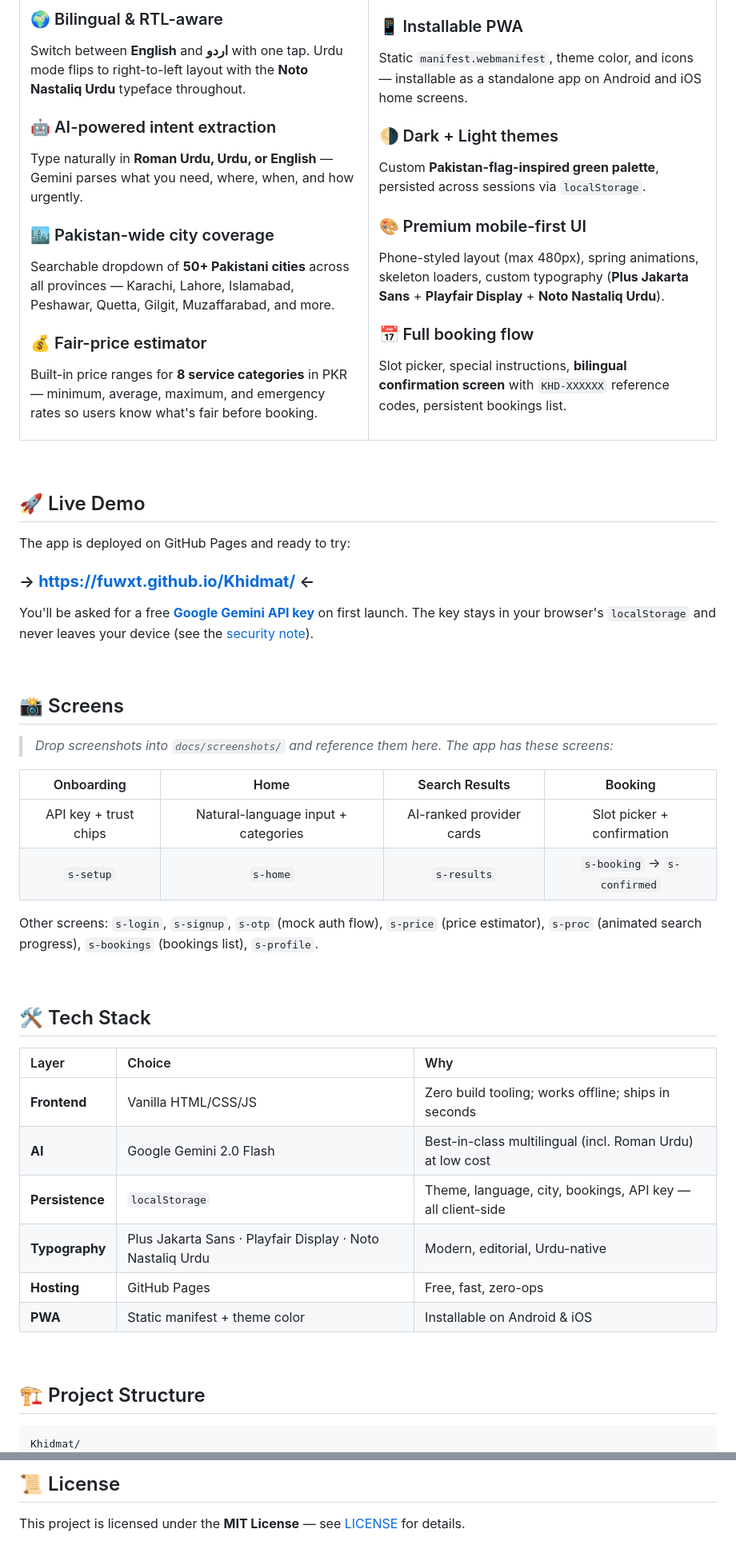
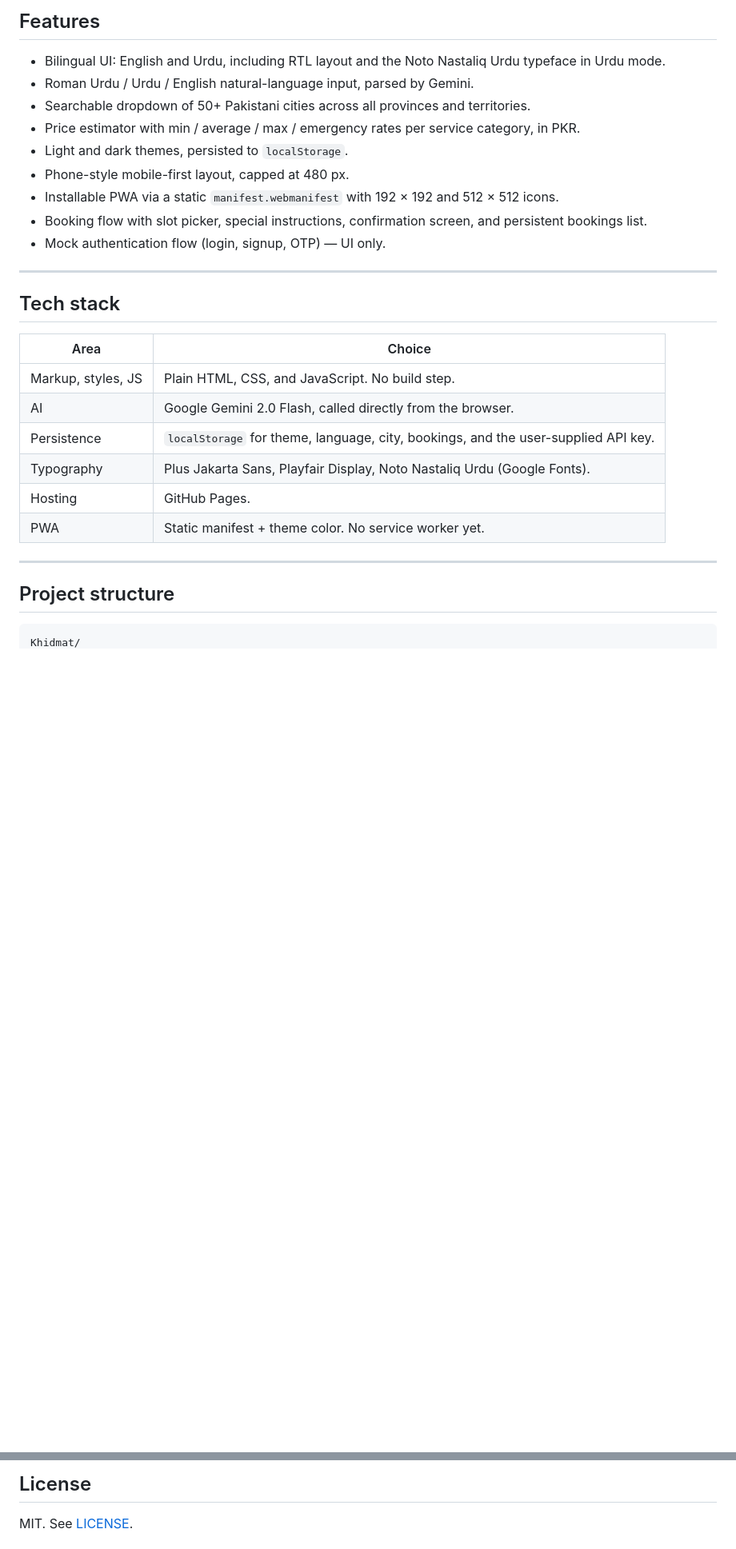
Before and after one commit to fuwxt/Khidmat, a Markdown page: README.md, 2 parts joined by grey strips. Shown at 80% size. GitHub-like rendering; blank space fills up the shorter version.

````diff
--- a/README.md
+++ b/README.md
@@ -48,78 +29,32 @@ Behind the scenes, **Google Gemini** parses the request, extracts service intent
 
-### 🌍 Bilingual & RTL-aware
-Switch between **English** and **اردو** with one tap. Urdu mode flips to right-to-left layout with the **Noto Nastaliq Urdu** typeface throughout.
+## Features
 
-### 🤖 AI-powered intent extraction
-Type naturally in **Roman Urdu, Urdu, or English** — Gemini parses what you need, where, when, and how urgently.
+- Bilingual UI: English and Urdu, including RTL layout and the Noto Nastaliq Urdu typeface in Urdu mode.
+- Roman Urdu / Urdu / English natural-language input, parsed by Gemini.
+- Searchable dropdown of 50+ Pakistani cities across all provinces and territories.
+- Price estimator with min / average / max / emergency rates per service category, in PKR.
+- Light and dark themes, persisted to `localStorage`.
+- Phone-style mobile-first layout, capped at 480 px.
+- Installable PWA via a static `manifest.webmanifest` with 192 × 192 and 512 × 512 icons.
+- Booking flow with slot picker, special instructions, confirmation screen, and persistent bookings list.
+- Mock authentication flow (login, signup, OTP) — UI only.
 
-### 🏙️ Pakistan-wide city coverage
-Searchable dropdown of **50+ Pakistani cities** across all provinces — Karachi, Lahore, Islamabad, Peshawar, Quetta, Gilgit, Muzaffarabad, and more.
+---
 
-### 💰 Fair-price estimator
-Built-in price ranges for **8 service categories** in PKR — minimum, average, maximum, and emergency rates so users know what's fair before booking.
+## Tech stack
 
-</td>
-<td width="50%">
+| Area              | Choice                                                       |
+| ----------------- | ------------------------------------------------------------ |
+| Markup, styles, JS | Plain HTML, CSS, and JavaScript. No build step.             |
+| AI                | Google Gemini 2.0 Flash, called directly from the browser.  |
+| Persistence       | `localStorage` for theme, language, city, bookings, and the user-supplied API key. |
+| Typography        | Plus Jakarta Sans, Playfair Display, Noto Nastaliq Urdu (Google Fonts). |
+| Hosting           | GitHub Pages.                                                |
+| PWA               | Static manifest + theme color. No service worker yet.        |
 
-### 📱 Installable PWA
-Static `manifest.webmanifest`, theme color, and icons — installable as a standalone app on Android and iOS home screens.
+---
 
-### 🌗 Dark + Light themes
-Custom **Pakistan-flag-inspired green palette**, persisted across sessions via `localStorage`.
-
-### 🎨 Premium mobile-first UI
-Phone-styled layout (max 480px), spring animations, skeleton loaders, custom typography (**Plus Jakarta Sans** + **Playfair Display** + **Noto Nastaliq Urdu**).
-
-### 📅 Full booking flow
-Slot picker, special instructions, **bilingual confirmation screen** with `KHD-XXXXXX` reference codes, persistent bookings list.
-
-</td>
-</tr>
-</table>
-
-<br />
-
-## 🚀 Live Demo
-
-The app is deployed on GitHub Pages and ready to try:
-
-### → **[https://fuwxt.github.io/Khidmat/](https://fuwxt.github.io/Khidmat/)** ←
-
-You'll be asked for a free **[Google Gemini API key](https://aistudio.google.com)** on first launch. The key stays in your browser's `localStorage` and never leaves your device (see the [security note](#-configuration--security)).
-
-<br />
-
-## 📸 Screens
-
-> *Drop screenshots into `docs/screenshots/` and reference them here. The app has these screens:*
-
-| Onboarding | Home | Search Results | Booking |
-|:---:|:---:|:---:|:---:|
-| API key + trust chips | Natural-language input + categories | AI-ranked provider cards | Slot picker + confirmation |
-| `s-setup` | `s-home` | `s-results` | `s-booking` → `s-confirmed` |
-
-Other screens: `s-login`, `s-signup`, `s-otp` (mock auth flow), `s-price` (price estimator), `s-proc` (animated search progress), `s-bookings` (bookings list), `s-profile`.
-
-<br />
-
-## 🛠️ Tech Stack
-
-<div align="center">
-
-| Layer | Choice | Why |
-|:---|:---|:---|
-| **Frontend** | Vanilla HTML/CSS/JS | Zero build tooling; works offline; ships in seconds |
-| **AI** | Google Gemini 2.0 Flash | Best-in-class multilingual (incl. Roman Urdu) at low cost |
-| **Persistence** | `localStorage` | Theme, language, city, bookings, API key — all client-side |
-| **Typography** | Plus Jakarta Sans · Playfair Display · Noto Nastaliq Urdu | Modern, editorial, Urdu-native |
-| **Hosting** | GitHub Pages | Free, fast, zero-ops |
-| **PWA** | Static manifest + theme color | Installable on Android & iOS |
-
-</div>
-
-<br />
-
-## 🏗️ Project Structure
+## Project structure
 
 ```
 Khidmat/
@@ -268,5 +198,5 @@ git push origin feat/your-feature
 
-## 📜 License
+## License
 
-This project is licensed under the **MIT License** — see [LICENSE](LICENSE) for details.
+MIT. See [LICENSE](LICENSE).
 
````
Also changed, not shown: other parts of README.md (+110 -164 lines).
